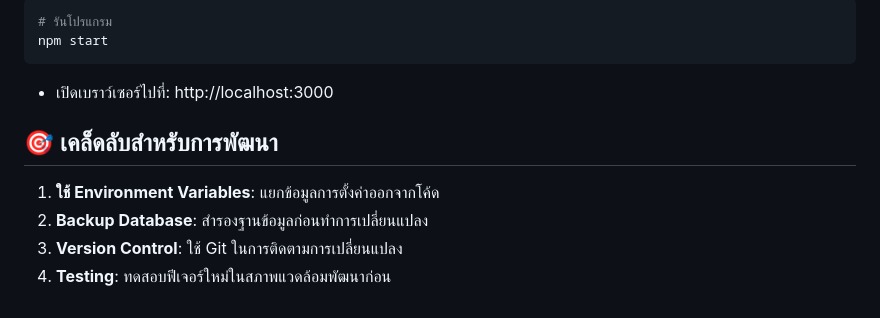
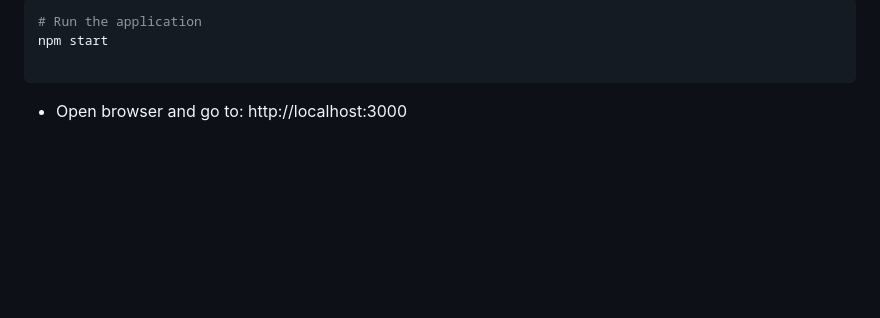
Before and after one commit to sareefhub/Supplies-Inventory-Management-System, a Markdown page: README.md, the part around the change printed below. Rendered like a GitHub page; blank space fills up the shorter version.

````diff
--- a/README.md
+++ b/README.md
@@ -124,15 +138,9 @@ npm install
 ```
 
 ```bash
-# รันโปรแกรม
+# Run the application
 npm start
+
 ```
 
-- เปิดเบราว์เซอร์ไปที่: http://localhost:3000
-
-## 🎯 เคล็ดลับสำหรับการพัฒนา
-
-1. **ใช้ Environment Variables**: แยกข้อมูลการตั้งค่าออกจากโค้ด
-2. **Backup Database**: สำรองฐานข้อมูลก่อนทำการเปลี่ยนแปลง
-3. **Version Control**: ใช้ Git ในการติดตามการเปลี่ยนแปลง
-4. **Testing**: ทดสอบฟีเจอร์ใหม่ในสภาพแวดล้อมพัฒนาก่อน
+-   Open browser and go to: http://localhost:3000
````
Also changed, not shown: other parts of README.md (+48 -34 lines).
